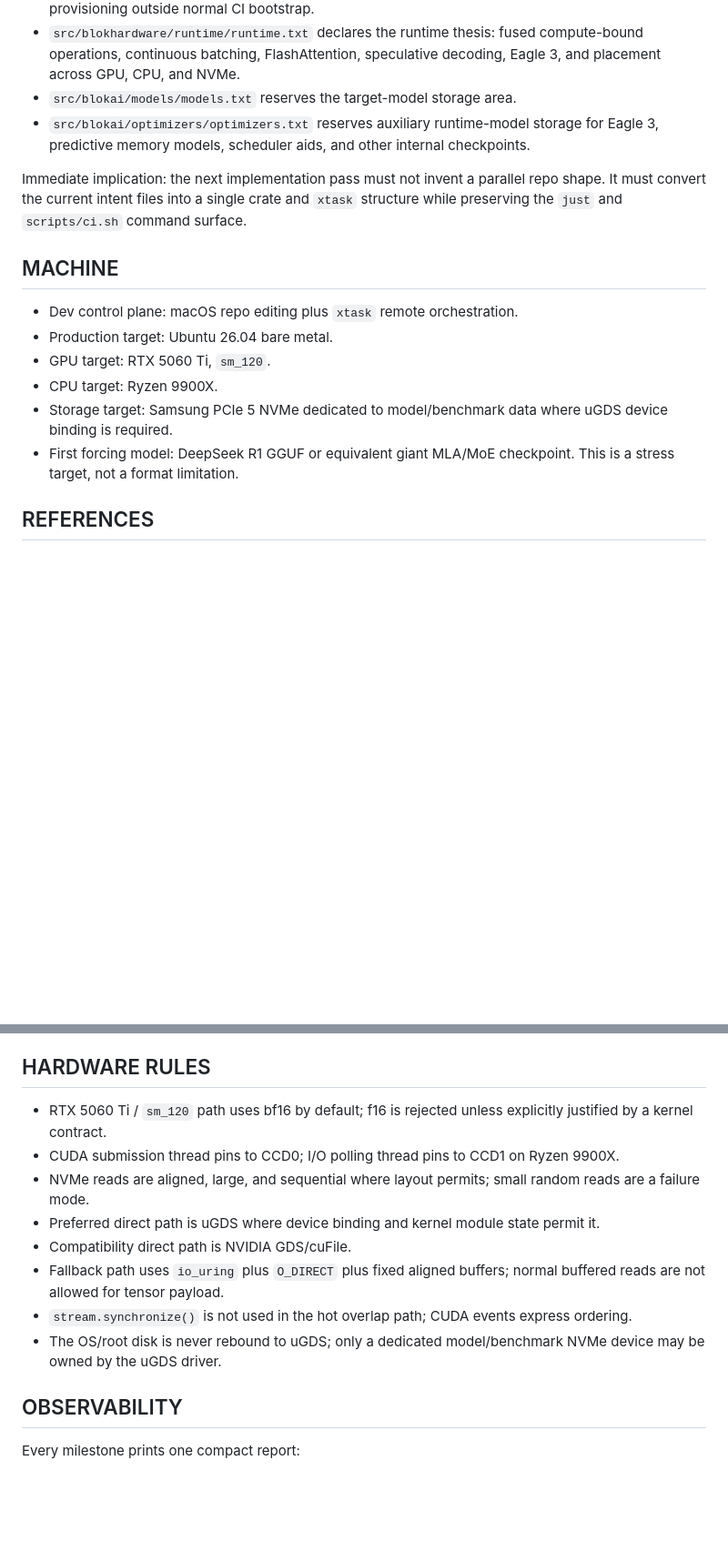
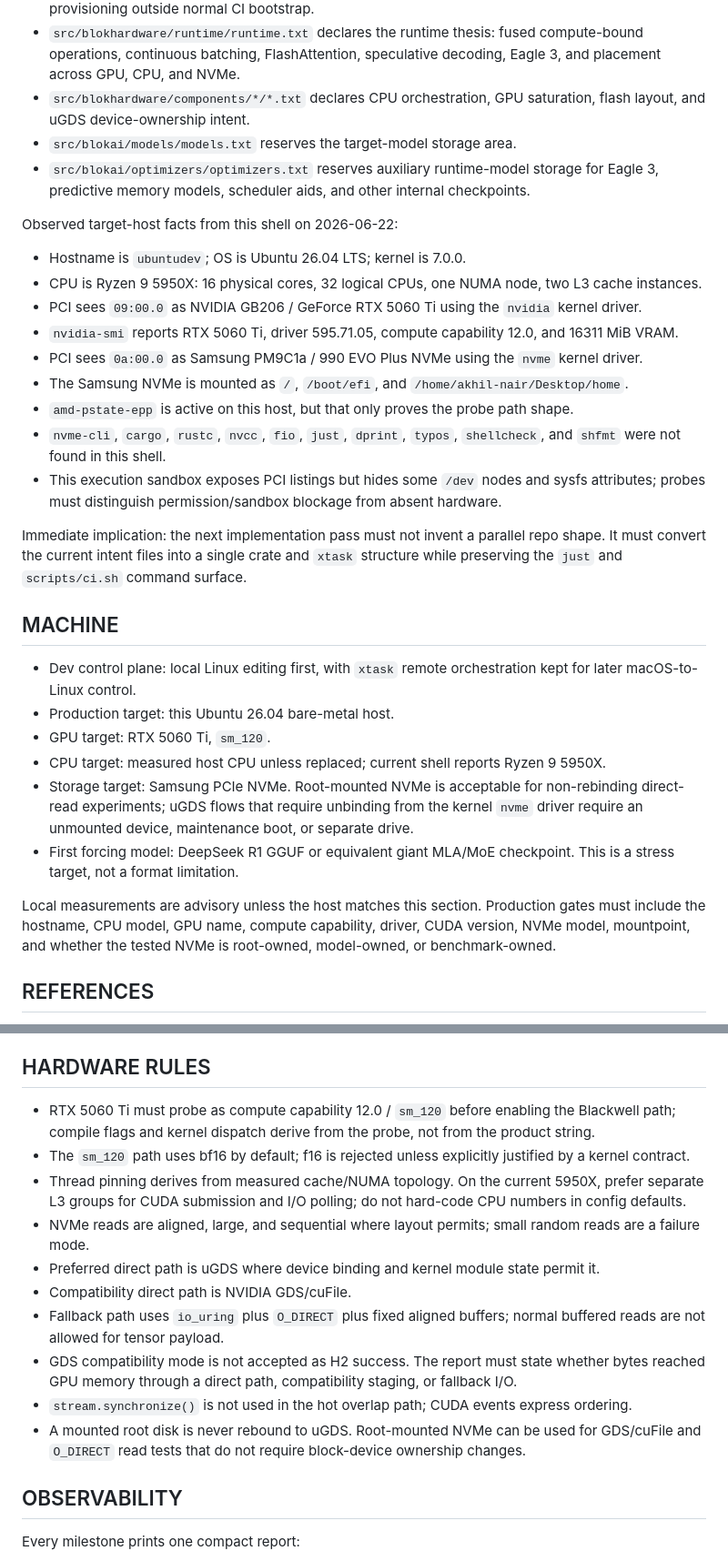
Before and after one commit to akhilnairCSE110/blok, a Markdown page: docs/06_21_plan.md, 2 parts joined by grey strips. Shown at 91% size. Drawn GitHub-style; blank space fills up the shorter version.

```diff
--- a/docs/06_21_plan.md
+++ b/docs/06_21_plan.md
@@ -24,9 +24,25 @@ Current state:
 - `src/blokhardware/runtime/runtime.txt` declares the runtime thesis: fused compute-bound
   operations, continuous batching, FlashAttention, speculative decoding, Eagle 3, and placement
   across GPU, CPU, and NVMe.
+- `src/blokhardware/components/*/*.txt` declares CPU orchestration, GPU saturation, flash layout,
+  and uGDS device-ownership intent.
 - `src/blokai/models/models.txt` reserves the target-model storage area.
 - `src/blokai/optimizers/optimizers.txt` reserves auxiliary runtime-model storage for Eagle 3,
   predictive memory models, scheduler aids, and other internal checkpoints.
+
+Observed target-host facts from this shell on 2026-06-22:
+
+- Hostname is `ubuntudev`; OS is Ubuntu 26.04 LTS; kernel is 7.0.0.
+- CPU is Ryzen 9 5950X: 16 physical cores, 32 logical CPUs, one NUMA node, two L3 cache instances.
+- PCI sees `09:00.0` as NVIDIA GB206 / GeForce RTX 5060 Ti using the `nvidia` kernel driver.
+- `nvidia-smi` reports RTX 5060 Ti, driver 595.71.05, compute capability 12.0, and 16311 MiB VRAM.
+- PCI sees `0a:00.0` as Samsung PM9C1a / 990 EVO Plus NVMe using the `nvme` kernel driver.
+- The Samsung NVMe is mounted as `/`, `/boot/efi`, and `/home/akhil-nair/Desktop/home`.
+- `amd-pstate-epp` is active on this host, but that only proves the probe path shape.
+- `nvme-cli`, `cargo`, `rustc`, `nvcc`, `fio`, `just`, `dprint`, `typos`, `shellcheck`, and `shfmt`
+  were not found in this shell.
+- This execution sandbox exposes PCI listings but hides some `/dev` nodes and sysfs attributes;
+  probes must distinguish permission/sandbox blockage from absent hardware.
 
 Immediate implication: the next implementation pass must not invent a parallel repo shape. It must
 convert the current intent files into a single crate and `xtask` structure while preserving the
@@ -34,14 +50,20 @@ convert the current intent files into a single crate and `xtask` structure while
 
 ## MACHINE
 
-- Dev control plane: macOS repo editing plus `xtask` remote orchestration.
-- Production target: Ubuntu 26.04 bare metal.
+- Dev control plane: local Linux editing first, with `xtask` remote orchestration kept for later
+  macOS-to-Linux control.
+- Production target: this Ubuntu 26.04 bare-metal host.
 - GPU target: RTX 5060 Ti, `sm_120`.
-- CPU target: Ryzen 9900X.
-- Storage target: Samsung PCIe 5 NVMe dedicated to model/benchmark data where uGDS device binding is
-  required.
+- CPU target: measured host CPU unless replaced; current shell reports Ryzen 9 5950X.
+- Storage target: Samsung PCIe NVMe. Root-mounted NVMe is acceptable for non-rebinding direct-read
+  experiments; uGDS flows that require unbinding from the kernel `nvme` driver require an unmounted
+  device, maintenance boot, or separate drive.
 - First forcing model: DeepSeek R1 GGUF or equivalent giant MLA/MoE checkpoint. This is a stress
   target, not a format limitation.
+
+Local measurements are advisory unless the host matches this section. Production gates must include
+the hostname, CPU model, GPU name, compute capability, driver, CUDA version, NVMe model, mountpoint,
+and whether the tested NVMe is root-owned, model-owned, or benchmark-owned.
 
 ## REFERENCES
 
@@ -183,18 +207,23 @@ Delete or merge any module that becomes a passive wrapper.
 
 ## HARDWARE RULES
 
-- RTX 5060 Ti / `sm_120` path uses bf16 by default; f16 is rejected unless explicitly justified by a
-  kernel contract.
-- CUDA submission thread pins to CCD0; I/O polling thread pins to CCD1 on Ryzen 9900X.
+- RTX 5060 Ti must probe as compute capability 12.0 / `sm_120` before enabling the Blackwell path;
+  compile flags and kernel dispatch derive from the probe, not from the product string.
+- The `sm_120` path uses bf16 by default; f16 is rejected unless explicitly justified by a kernel
+  contract.
+- Thread pinning derives from measured cache/NUMA topology. On the current 5950X, prefer separate
+  L3 groups for CUDA submission and I/O polling; do not hard-code CPU numbers in config defaults.
 - NVMe reads are aligned, large, and sequential where layout permits; small random reads are a
   failure mode.
 - Preferred direct path is uGDS where device binding and kernel module state permit it.
 - Compatibility direct path is NVIDIA GDS/cuFile.
 - Fallback path uses `io_uring` plus `O_DIRECT` plus fixed aligned buffers; normal buffered reads
   are not allowed for tensor payload.
+- GDS compatibility mode is not accepted as H2 success. The report must state whether bytes reached
+  GPU memory through a direct path, compatibility staging, or fallback I/O.
 - `stream.synchronize()` is not used in the hot overlap path; CUDA events express ordering.
-- The OS/root disk is never rebound to uGDS; only a dedicated model/benchmark NVMe device may be
-  owned by the uGDS driver.
+- A mounted root disk is never rebound to uGDS. Root-mounted NVMe can be used for GDS/cuFile and
+  `O_DIRECT` read tests that do not require block-device ownership changes.
 
 ## OBSERVABILITY
 
```
Also changed, not shown: other parts of docs/06_21_plan.md (+76 -2 lines).
